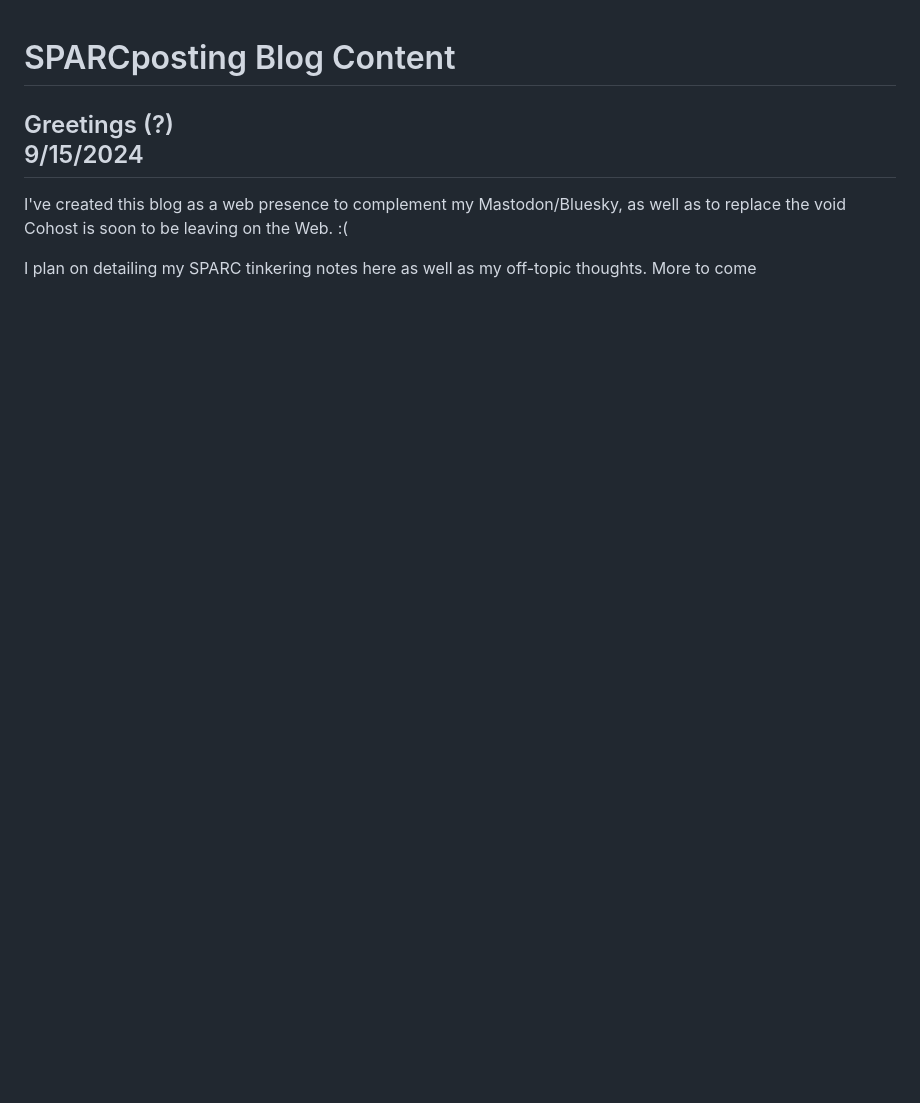
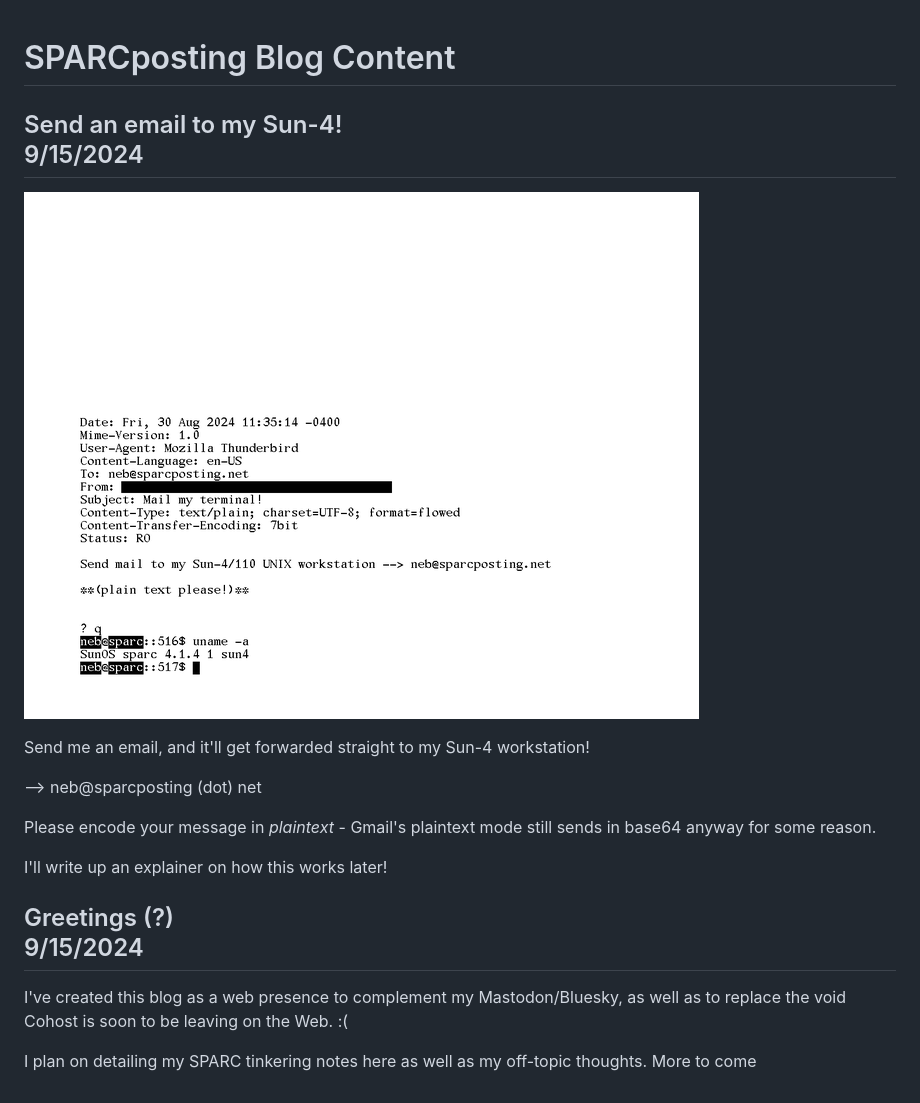
Before and after one commit to nebularix/sparcposting, a Markdown page: blog.md, the part around the change. GitHub-like rendering; pictures changed too: image/mail.png (added); blank space fills up the shorter version.

Commit message:
Add new post

```diff
--- a/blog.md
+++ b/blog.md
@@ -1,4 +1,16 @@
 # SPARCposting Blog Content
+
+## Send an email to my Sun-4! <div class="date">9/15/2024</div>
+
+![Screencap of Sun-4 showing an email message.](image/mail.png)
+
+Send me an email, and it'll get forwarded straight to my Sun-4 workstation!
+
+--> neb@sparcposting (dot) net
+
+Please encode your message in *plaintext* - Gmail's plaintext mode still sends in base64 anyway for some reason.
+
+I'll write up an explainer on how this works later!
 
 ## Greetings (?) <div class="date">9/15/2024</div>
 
```
Also changed, not shown: 1 other file.
